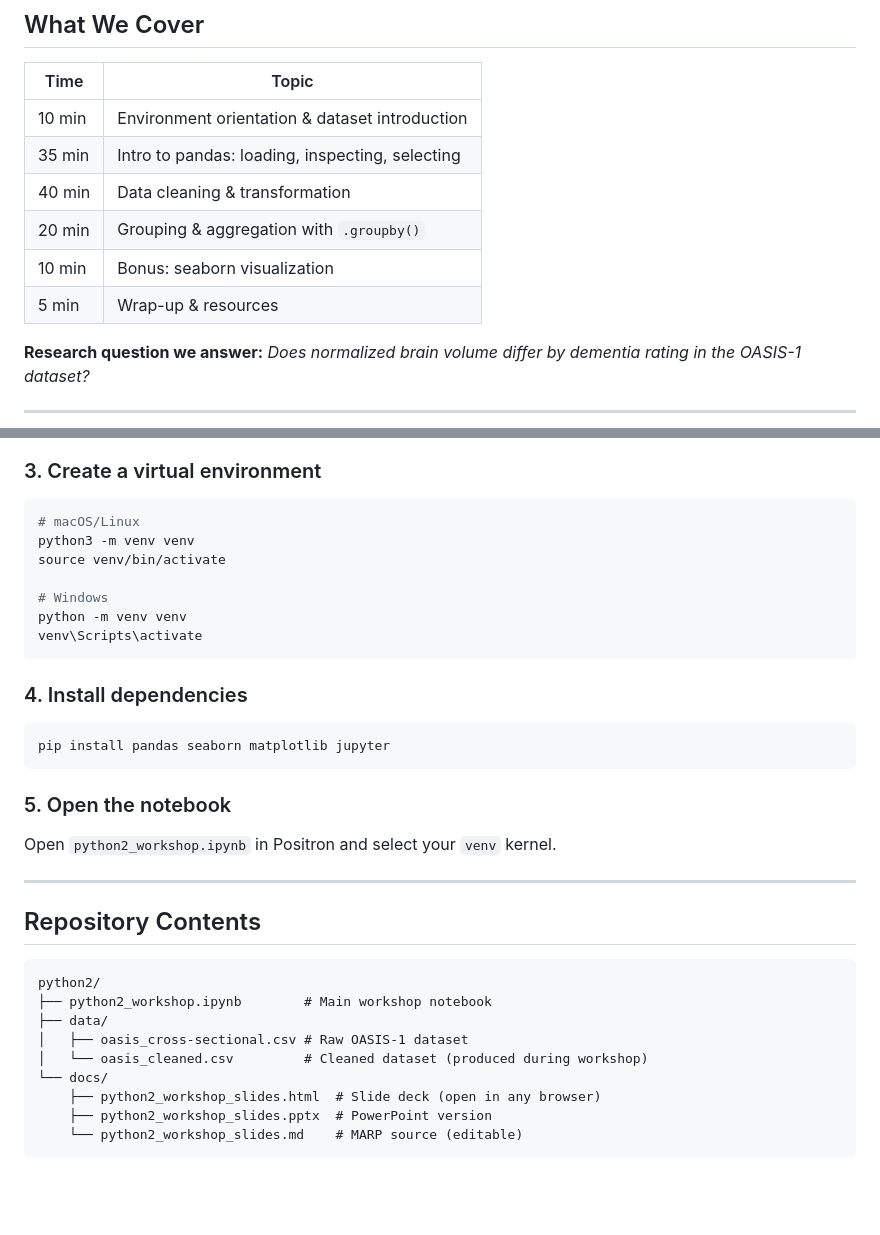
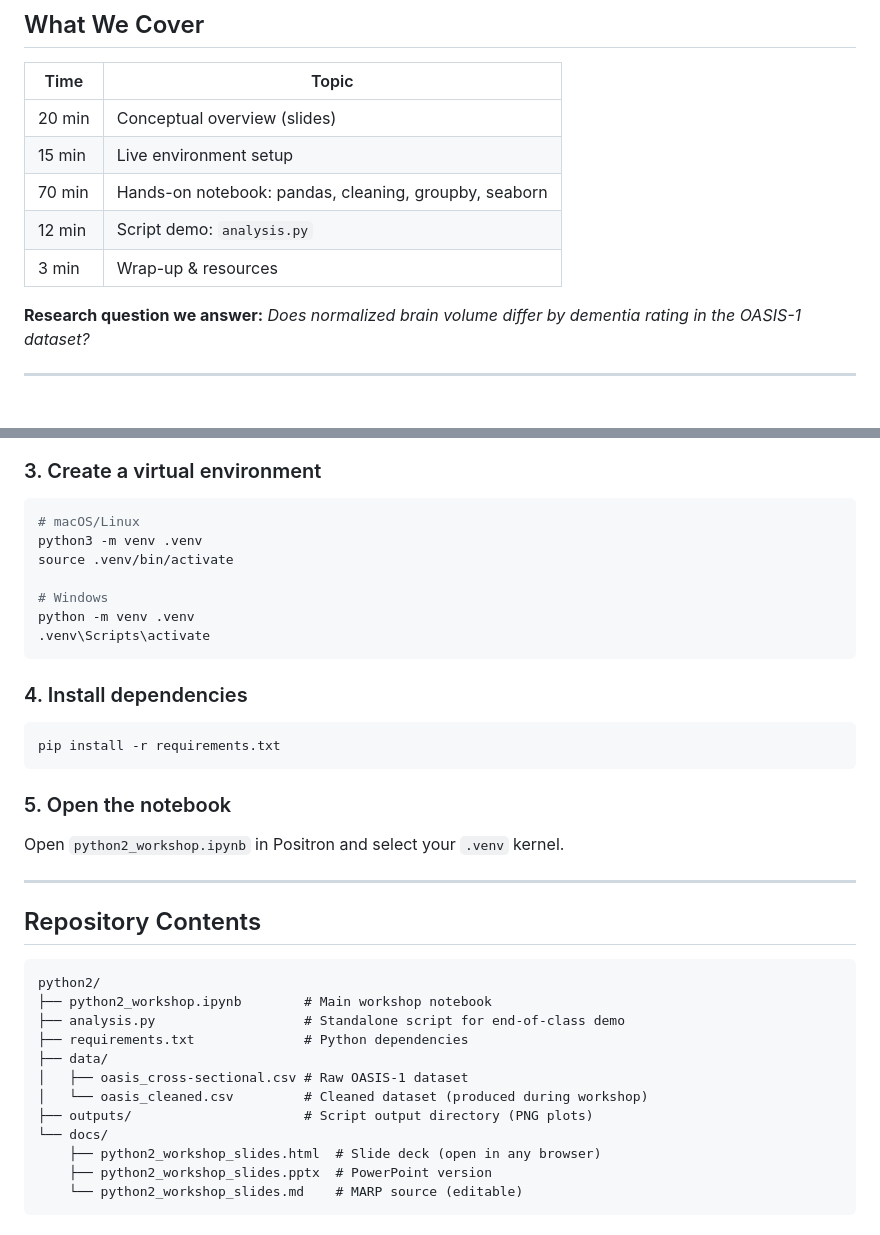
Before and after one commit to CWML/python2, a Markdown page: README.md, 2 parts joined by grey strips. Drawn GitHub-style; blank space fills up the shorter version.

Commit message:
Update README: .venv, requirements.txt, file tree, timing table

````diff
--- a/README.md
+++ b/README.md
@@ -23,12 +23,11 @@ By the end of this session, learners will be able to:
 
 | Time | Topic |
 |------|-------|
-| 10 min | Environment orientation & dataset introduction |
-| 35 min | Intro to pandas: loading, inspecting, selecting |
-| 40 min | Data cleaning & transformation |
-| 20 min | Grouping & aggregation with `.groupby()` |
-| 10 min | Bonus: seaborn visualization |
-| 5 min  | Wrap-up & resources |
+| 20 min | Conceptual overview (slides) |
+| 15 min | Live environment setup |
+| 70 min | Hands-on notebook: pandas, cleaning, groupby, seaborn |
+| 12 min | Script demo: `analysis.py` |
+| 3 min  | Wrap-up & resources |
 
 **Research question we answer:** *Does normalized brain volume differ by dementia rating in the OASIS-1 dataset?*
 
@@ -58,23 +57,23 @@ cd python2
 
 ```bash
 # macOS/Linux
-python3 -m venv venv
-source venv/bin/activate
+python3 -m venv .venv
+source .venv/bin/activate
 
 # Windows
-python -m venv venv
-venv\Scripts\activate
+python -m venv .venv
+.venv\Scripts\activate
 ```
 
 ### 4. Install dependencies
 
 ```bash
-pip install pandas seaborn matplotlib jupyter
+pip install -r requirements.txt
 ```
 
 ### 5. Open the notebook
 
-Open `python2_workshop.ipynb` in Positron and select your `venv` kernel.
+Open `python2_workshop.ipynb` in Positron and select your `.venv` kernel.
 
 ---
 
@@ -83,9 +82,12 @@ Open `python2_workshop.ipynb` in Positron and select your `venv` kernel.
 ```
 python2/
 ├── python2_workshop.ipynb        # Main workshop notebook
+├── analysis.py                   # Standalone script for end-of-class demo
+├── requirements.txt              # Python dependencies
 ├── data/
 │   ├── oasis_cross-sectional.csv # Raw OASIS-1 dataset
 │   └── oasis_cleaned.csv         # Cleaned dataset (produced during workshop)
+├── outputs/                      # Script output directory (PNG plots)
 └── docs/
     ├── python2_workshop_slides.html  # Slide deck (open in any browser)
     ├── python2_workshop_slides.pptx  # PowerPoint version
````
